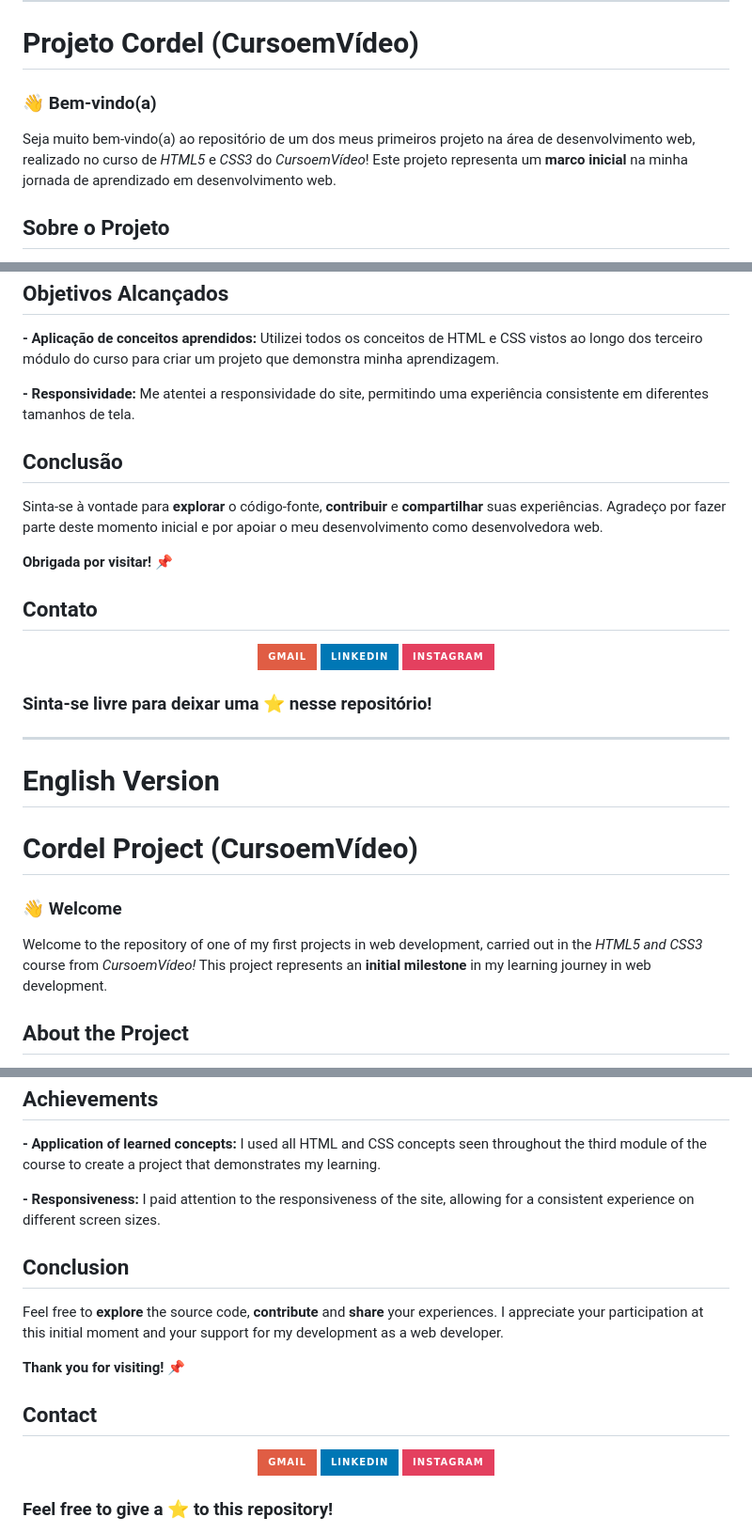
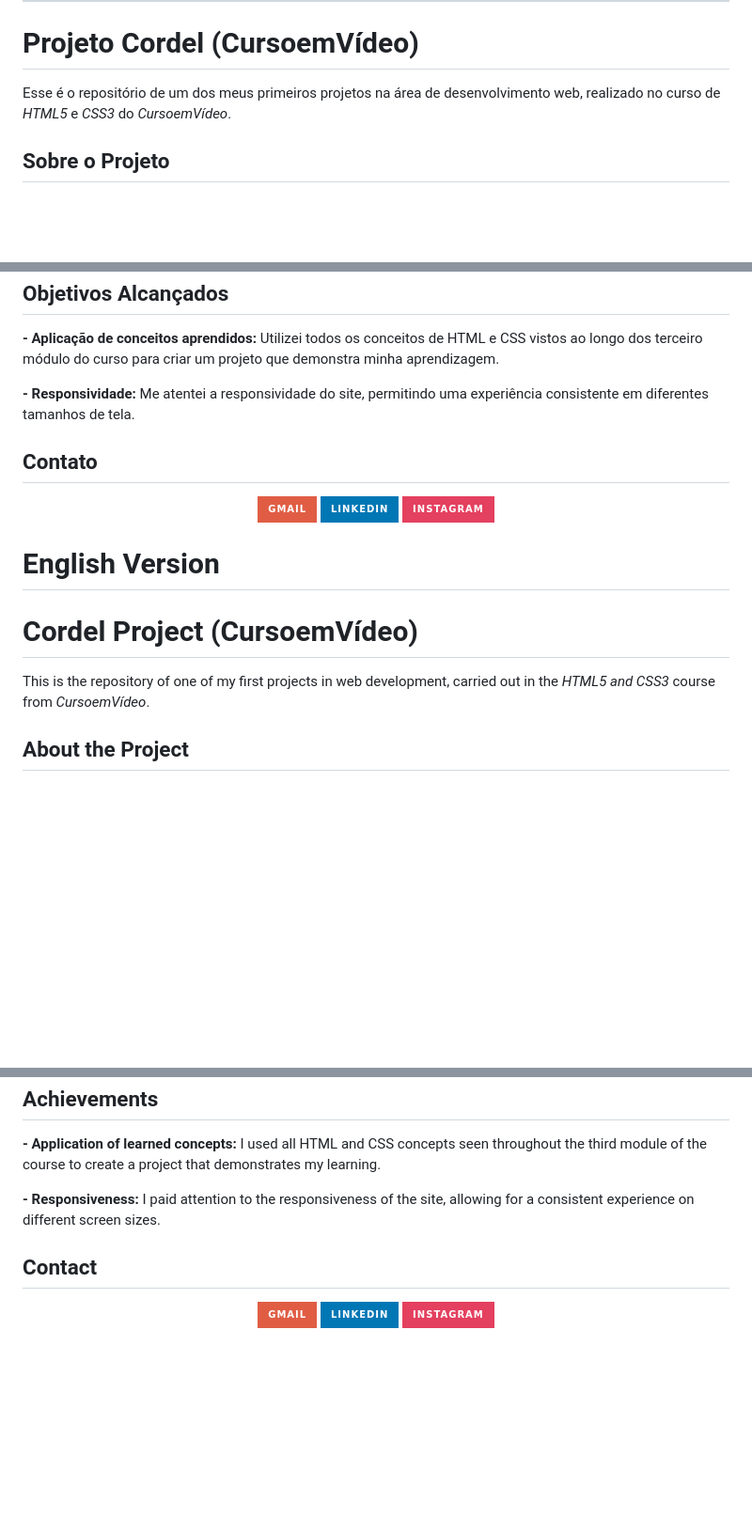
Before and after one commit to alanisquintana/projeto-cordel-cursoemvideo, a Markdown page: README.md, 3 parts joined by grey strips. Shown at 94% size. Rendered like a GitHub page; badges without logos; blank space fills up the shorter version.

```diff
--- a/README.md
+++ b/README.md
@@ -6,9 +6,7 @@
 
 # Projeto Cordel (CursoemVídeo)
 
-### 👋 Bem-vindo(a)
-
-Seja muito bem-vindo(a) ao repositório de um dos meus primeiros projeto na área de desenvolvimento web, realizado no curso de _HTML5_ e _CSS3_ do _CursoemVídeo_! Este projeto representa um **marco inicial** na minha jornada de aprendizado em desenvolvimento web.
+Esse é o repositório de um dos meus primeiros projetos na área de desenvolvimento web, realizado no curso de _HTML5_ e _CSS3_ do _CursoemVídeo_.
 
 </br>
 
@@ -37,16 +35,6 @@ Este site, contendo o cordel chamado _"Cordel Moderno"_, por _Milton Duarte_, é
 
 </br>
 
-## Conclusão
-
-Sinta-se à vontade para **explorar** o código-fonte, **contribuir** e **compartilhar** suas experiências. Agradeço por fazer parte deste momento inicial e por apoiar o meu desenvolvimento como desenvolvedora web.
-</br>
-</br>
-
-**Obrigada por visitar! 📌**
-
-</br>
-
 ## Contato
 
 <div align="center">
@@ -56,12 +44,6 @@ Sinta-se à vontade para **explorar** o código-fonte, **contribuir** e **compar
 </div>
 
 </br>
-
-### Sinta-se livre para deixar uma ⭐ nesse repositório!
-
----
-
-</br>
 </br>
 </br>
 
@@ -69,9 +51,7 @@ Sinta-se à vontade para **explorar** o código-fonte, **contribuir** e **compar
 
 # Cordel Project (CursoemVídeo)
 
-### 👋 Welcome
-
-Welcome to the repository of one of my first projects in web development, carried out in the _HTML5 and CSS3_ course from _CursoemVídeo!_ This project represents an **initial milestone** in my learning journey in web development.
+This is the repository of one of my first projects in web development, carried out in the _HTML5 and CSS3_ course from _CursoemVídeo_.
 
 </br>
 
@@ -99,16 +79,6 @@ This website, containing the cordel called _"Cordel Moderno"_, by _Milton Duarte
 
 </br>
 
-## Conclusion
-
-Feel free to **explore** the source code, **contribute** and **share** your experiences. I appreciate your participation at this initial moment and your support for my development as a web developer.
-</br>
-</br>
-
-**Thank you for visiting! 📌**
-
-</br>
-
 ## Contact
 
 <div align="center">
@@ -118,5 +88,3 @@ Feel free to **explore** the source code, **contribute** and **share** your expe
 </div>
 
 </br>
-
-### Feel free to give a ⭐ to this repository!
```
